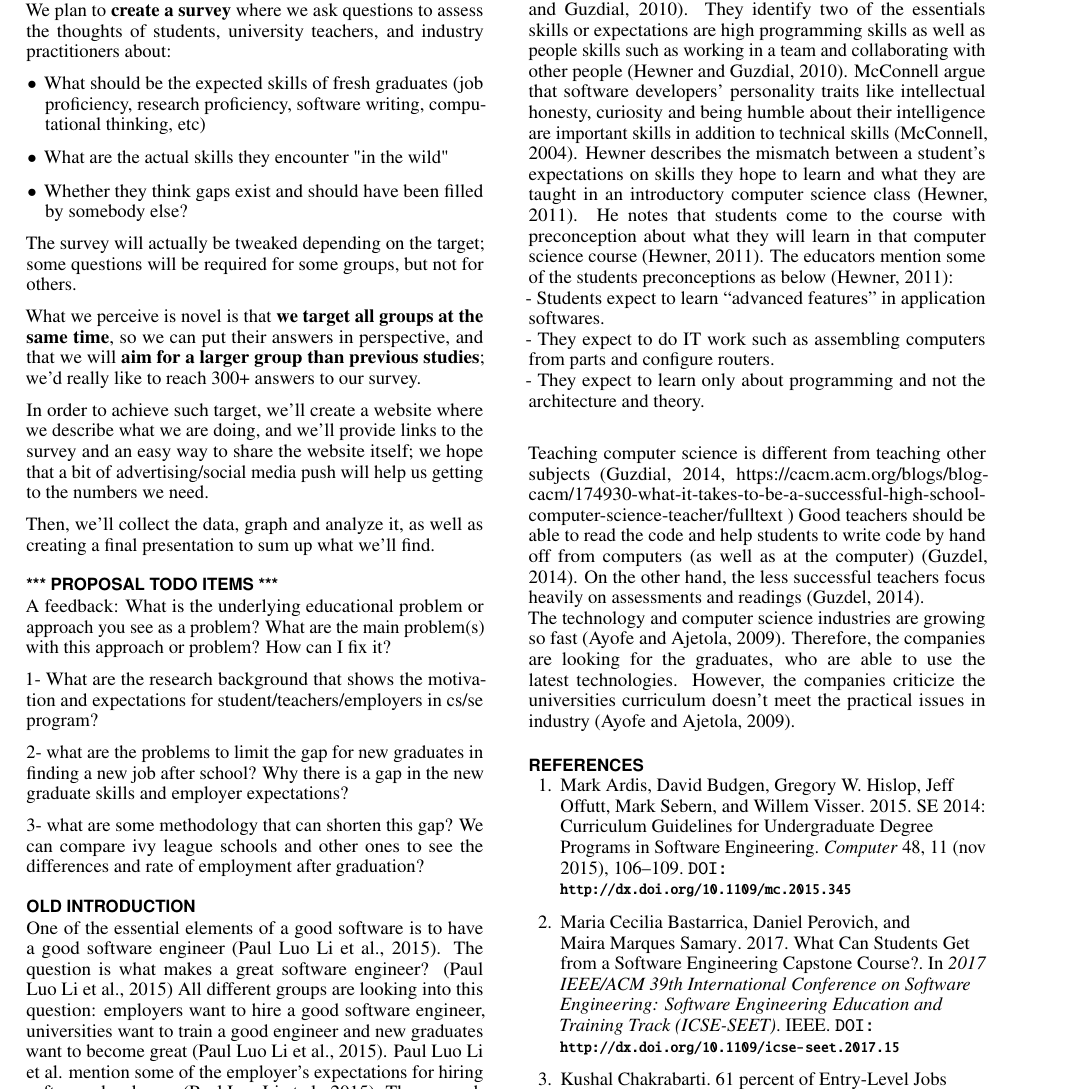
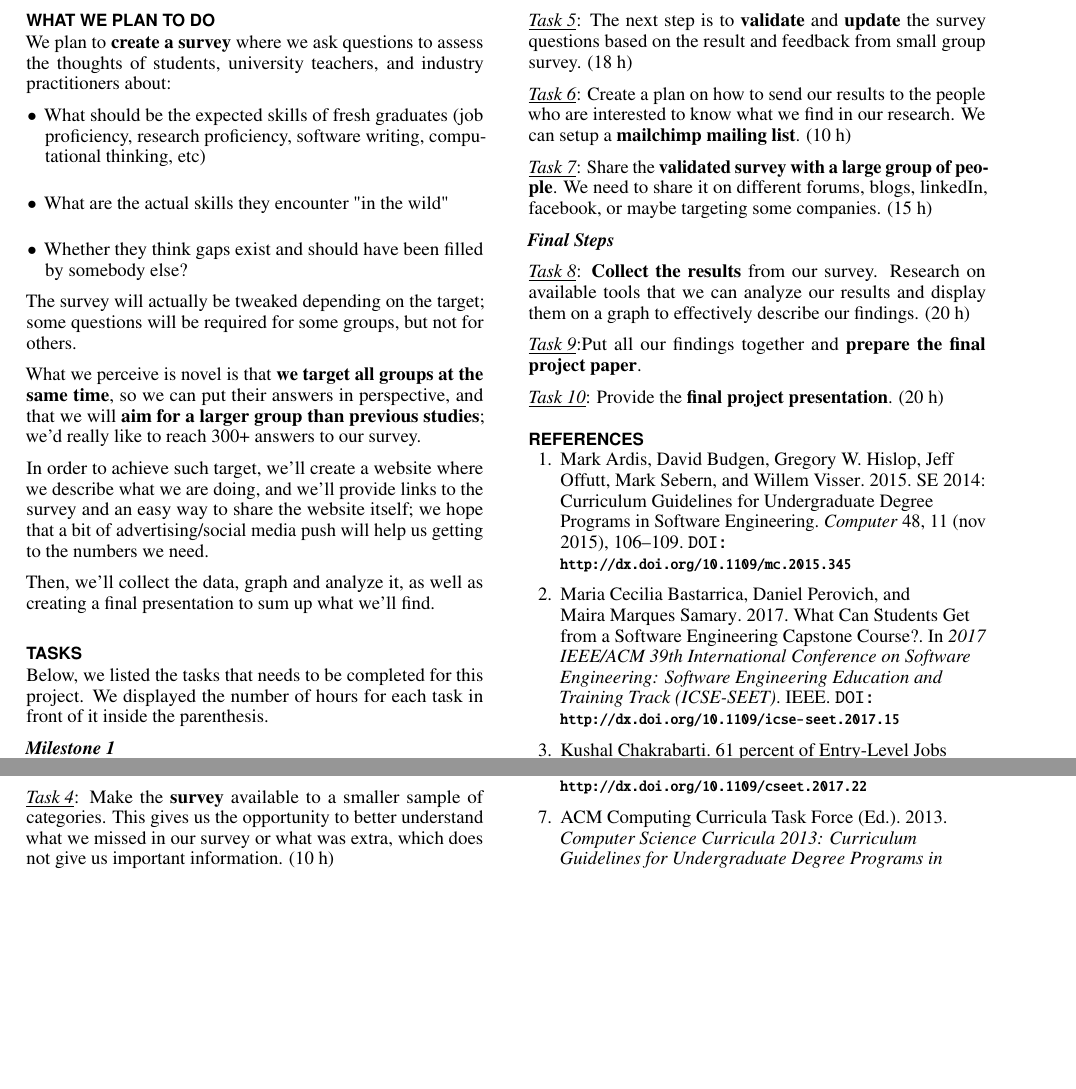
Before and after one commit to alanfranz/cs6460-teamcsse, a LaTeX document (Proposal-sigchi/Proposal.tex): part of page 2 of 3 before the commit and two parts of page 2 of 3 after it, the two joined at a grey line, cut at the place of the change, the shorter picture padded with empty space. Compiled offline with pdfLaTeX.

Commit message:
Added Tasks

```diff
--- a/Proposal-sigchi/Proposal.tex
+++ b/Proposal-sigchi/Proposal.tex
@@ -186,30 +186,37 @@ So, we started thinking that maybe the problem is not one of implementation; it'
 
  Then, we'll collect the data, graph and analyze it, as well as creating a final presentation to sum up what we'll find.
 
+  \section*{TASKS}
+  Below, we listed the tasks that needs to be completed for this project. We displayed the number of hours for each task in front of it inside the parenthesis.
 
+\textit{\textbf{Milestone 1}}
 
-\section{*** Proposal TODO Items ***}
+\textit{\underline{Task 0}}: Collaborate with teammates and complete the \textbf{project proposal}. (15 h)
 
-A feedback:
-What is the underlying educational problem or approach you see as a problem?  What are the main problem(s) with this approach or problem?  How can I fix it?
+\textit{\underline{Task 1}}: Create a \textbf{website} that explains our project objectives to the readers and links to our different surveys. This website is required to enlarge the audience with different  experiences in this field of computer science. (15 h)
 
-1- What are the research background that shows the motivation and expectations for student/teachers/employers in cs/se program?
+\textit{\underline{Task 2}}: Plan the \textbf{survey questions} that target different categories including students, teachers and professors, employers, and recruiters.The survey questions are very important to lead the research to its goal. Correspondingly, the given answers from different categories can provide a good and promising results analyses. (12 h)
 
-2- what are the problems to limit the gap for new graduates in finding a new job after school? Why there is a gap in the new graduate skills and employer expectations?
+\textit{\underline{Task 3}}:Using \textbf{proper tools} to provide the survey. Some available tools that we consider are Google Docs, or Monkey surveys. (8 h)
 
-3- what are some methodology that can shorten this gap? We can compare ivy league schools and other ones to see the differences and rate of employment after graduation?
+\textit{\textbf{Milestone 2}}
 
+\textit{\underline{Task 4}}: Make the \textbf{survey} available to a smaller sample of categories. This gives us the opportunity to better understand what we missed in our survey or what was extra, which does not give us important information. (10 h)
 
-\section{old introduction}
+\textit{\underline{Task 5}}: The next step is to \textbf{validate} and \textbf{update} the survey questions based on the result and feedback from small group survey. (18 h)
 
-One of the essential elements of a good software is to have a good software engineer (Paul Luo Li et al., 2015). The question is what makes a great software engineer? (Paul Luo Li et al., 2015) All different groups are looking into this question: employers want to hire a good software engineer, universities want to train a good engineer and new graduates want to become great (Paul Luo Li et al., 2015). Paul Luo Li et al. mention some of the employer’s expectations for hiring software developers (Paul Luo Li et al., 2015). The research indicates that the expert engineers are more productive in terms of producing faster solutions, produce more amount of code in the same amount of time, and write code with much fewer bugs (Paul Luo Li et al., 2015).\\
-Hewner and Guzdial investigate a game company on what are the employer expectations from new graduates (Hewner and Guzdial, 2010). They identify two of the essentials skills or expectations are high programming skills as well as people skills such as working in a team and collaborating with other people (Hewner and Guzdial, 2010). McConnell argue that software developers’ personality traits like intellectual honesty, curiosity and being humble about their intelligence are important skills in addition to technical skills (McConnell, 2004). Hewner describes the mismatch between a student’s expectations on skills they hope to learn and what they are taught in an introductory computer science class (Hewner, 2011). He notes that students come to the course with preconception about what they will learn in that computer science course (Hewner, 2011). The educators mention some of the students preconceptions as below (Hewner, 2011):\\
-	- Students expect to learn “advanced features” in application softwares.\\
-	- They expect to do IT work such as assembling computers from parts and configure routers.\\
-	- They expect to learn only about programming and not the architecture and theory.\\
+\textit{\underline{Task 6}}: Create a plan on how to send our results to the people who are interested to know what we find in our research. We can setup a \textbf{mailchimp mailing list}. (10 h)
 
-Teaching computer science is different from teaching other subjects (Guzdial, 2014, https://cacm.acm.org/blogs/blog-cacm/174930-what-it-takes-to-be-a-successful-high-school-computer-science-teacher/fulltext ) Good teachers should be able to read the code and help students to write code by hand off from computers (as well as at the computer) (Guzdel, 2014). On the other hand, the less successful teachers focus heavily on assessments and readings (Guzdel, 2014). \\
-The technology and computer science industries are growing so fast (Ayofe and Ajetola, 2009). Therefore, the companies are looking for the graduates, who are able to use the latest technologies. However, the companies criticize the universities curriculum doesn’t meet the practical issues in industry (Ayofe and Ajetola, 2009).
+\textit{\underline{Task 7}}: Share the \textbf{validated survey with a large group of people}. We need to share it on different forums, blogs, linkedIn, facebook, or maybe targeting some companies. (15 h)
+
+\textit{\textbf{Final Steps}}
+
+\textit{\underline{Task 8}}: \textbf{Collect the results} from our survey. Research on available tools that we can analyze our results and display them on a graph to effectively describe our findings. (20 h)
+
+\textit{\underline{Task 9}}:Put all our findings together and \textbf{prepare the final project paper}.
+
+\textit{\underline{Task 10}}: Provide the \textbf{final project presentation}.  (20 h)
+
 
 
 
```
Also changed, not shown: Proposal-sigchi/Proposal.pdf, Proposal-sigchi/Proposal.tex (4 more changed lines).
